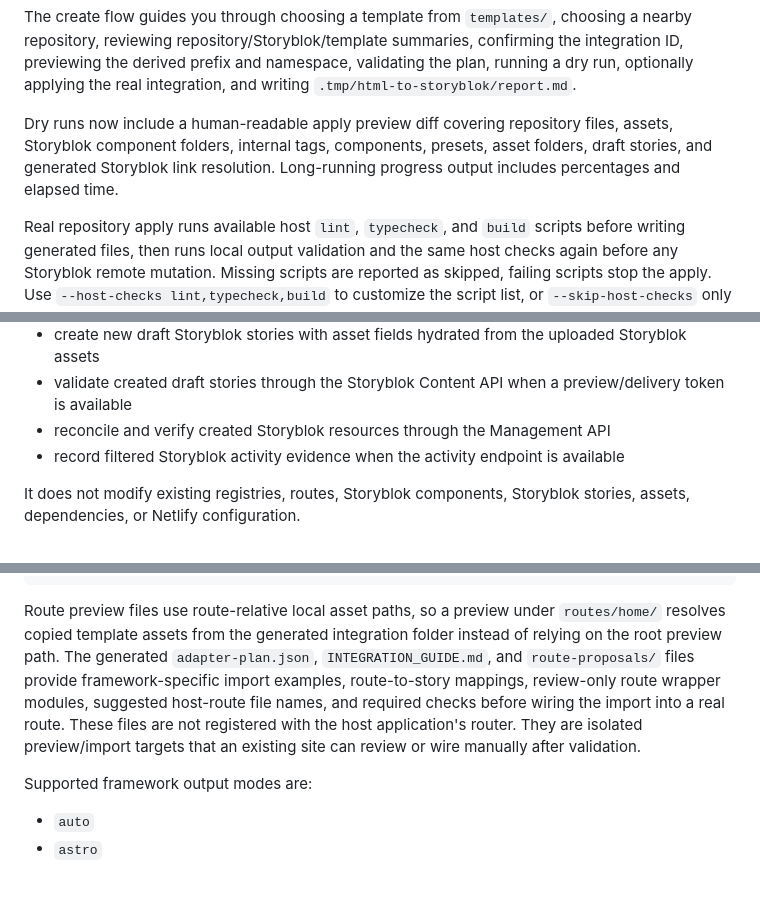
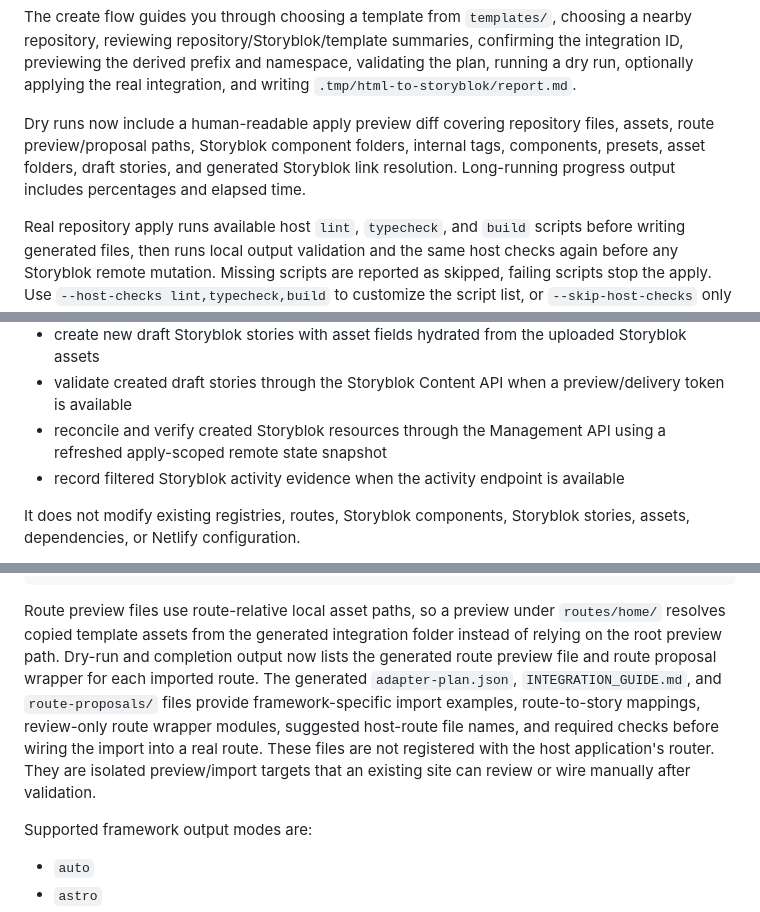
Before and after one commit to a-wadsworth-id30/HTML-to-Storyblok, a Markdown page: README.md, 3 parts joined by grey strips. Drawn GitHub-style; blank space fills up the shorter version.

Commit message:
Document route preview summaries and Storyblok state cache

````diff
--- a/README.md
+++ b/README.md
@@ -91,7 +91,7 @@ Navigation supports arrow keys, `Enter`, `Esc`, `q`, `Tab`, and `Ctrl+C`. The wi
 
 The create flow guides you through choosing a template from `templates/`, choosing a nearby repository, reviewing repository/Storyblok/template summaries, confirming the integration ID, previewing the derived prefix and namespace, validating the plan, running a dry run, optionally applying the real integration, and writing `.tmp/html-to-storyblok/report.md`.
 
-Dry runs now include a human-readable apply preview diff covering repository files, assets, Storyblok component folders, internal tags, components, presets, asset folders, draft stories, and generated Storyblok link resolution. Long-running progress output includes percentages and elapsed time.
+Dry runs now include a human-readable apply preview diff covering repository files, assets, route preview/proposal paths, Storyblok component folders, internal tags, components, presets, asset folders, draft stories, and generated Storyblok link resolution. Long-running progress output includes percentages and elapsed time.
 
 Real repository apply runs available host `lint`, `typecheck`, and `build` scripts before writing generated files, then runs local output validation and the same host checks again before any Storyblok remote mutation. Missing scripts are reported as skipped, failing scripts stop the apply. Use `--host-checks lint,typecheck,build` to customize the script list, or `--skip-host-checks` only when you have already run equivalent checks.
 
@@ -651,7 +651,7 @@ html-to-storyblok apply \
 - create or reuse matching integration-owned Storyblok component presets
 - create new draft Storyblok stories with asset fields hydrated from the uploaded Storyblok assets
 - validate created draft stories through the Storyblok Content API when a preview/delivery token is available
-- reconcile and verify created Storyblok resources through the Management API
+- reconcile and verify created Storyblok resources through the Management API using a refreshed apply-scoped remote state snapshot
 - record filtered Storyblok activity evidence when the activity endpoint is available
 
 It does not modify existing registries, routes, Storyblok components, Storyblok stories, assets, dependencies, or Netlify configuration.
@@ -694,7 +694,7 @@ src/integrations/<integration-id>/
       page.astro | page.jsx | Page.vue | route.js
 ```
 
-Route preview files use route-relative local asset paths, so a preview under `routes/home/` resolves copied template assets from the generated integration folder instead of relying on the root preview path. The generated `adapter-plan.json`, `INTEGRATION_GUIDE.md`, and `route-proposals/` files provide framework-specific import examples, route-to-story mappings, review-only route wrapper modules, suggested host-route file names, and required checks before wiring the import into a real route. These files are not registered with the host application's router. They are isolated preview/import targets that an existing site can review or wire manually after validation.
+Route preview files use route-relative local asset paths, so a preview under `routes/home/` resolves copied template assets from the generated integration folder instead of relying on the root preview path. Dry-run and completion output now lists the generated route preview file and route proposal wrapper for each imported route. The generated `adapter-plan.json`, `INTEGRATION_GUIDE.md`, and `route-proposals/` files provide framework-specific import examples, route-to-story mappings, review-only route wrapper modules, suggested host-route file names, and required checks before wiring the import into a real route. These files are not registered with the host application's router. They are isolated preview/import targets that an existing site can review or wire manually after validation.
 
 Supported framework output modes are:
 
````
Also changed, not shown: other parts of README.md (+2 -2 lines).
